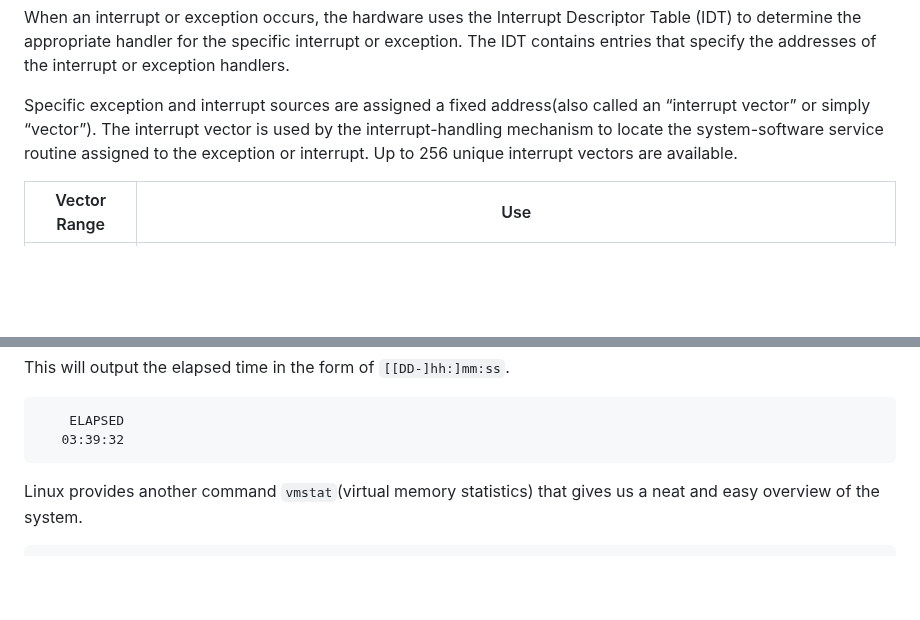
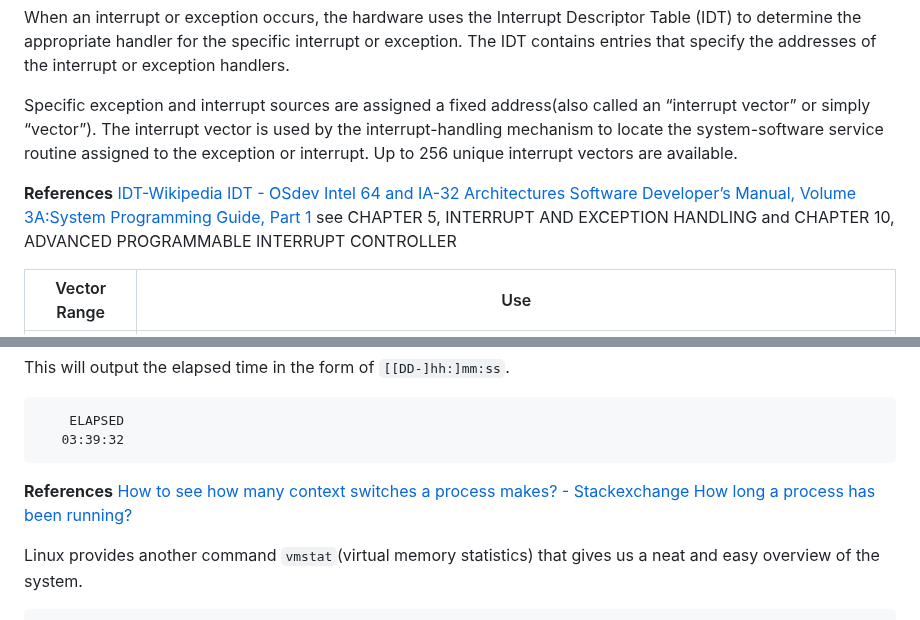
Before and after one commit to virtual-labs/exp-context-switching-iiith, a Markdown page: experiment/theory.md, 2 parts joined by grey strips. Rendered like a GitHub page; blank space fills up the shorter version.

````diff
--- a/experiment/theory.md
+++ b/experiment/theory.md
@@ -195,6 +195,11 @@ When an interrupt or exception occurs, the hardware uses the Interrupt Descripto
 
 Specific exception and interrupt sources are assigned a fixed address(also called an “interrupt vector” or simply “vector”). The interrupt vector is used by the interrupt-handling mechanism to locate the system-software service routine assigned to the exception or interrupt. Up to 256 unique interrupt vectors are available.
 
+**References**
+[IDT-Wikipedia](https://en.wikipedia.org/wiki/Interrupt_descriptor_table)
+[IDT - OSdev](https://wiki.osdev.org/Interrupt_Descriptor_Table)
+[Intel 64 and IA-32 Architectures Software Developer’s Manual, Volume 3A:System Programming Guide, Part 1](https://web.archive.org/web/20081221050950/http://download.intel.com/design/processor/manuals/253668.pdf) see CHAPTER 5, INTERRUPT AND EXCEPTION HANDLING and CHAPTER 10, ADVANCED PROGRAMMABLE INTERRUPT CONTROLLER
+
 | Vector Range | Use |
 | --- | --- |
 | 0 - 31 | System traps and exceptions |
@@ -262,6 +267,9 @@ This will output the elapsed time in the form of `[[DD-]hh:]mm:ss`.
     ELAPSED
    03:39:32
 ```
+**References**
+[How to see how many context switches a process makes? - Stackexchange](https://unix.stackexchange.com/questions/39342/how-to-see-how-many-context-switches-a-process-makes)
+[How long a process has been running?](https://www.cyberciti.biz/faq/how-to-check-how-long-a-process-has-been-running/)
 
 Linux provides another command `vmstat`(virtual memory statistics) that gives us a neat and easy overview of the system.
 ```
````
